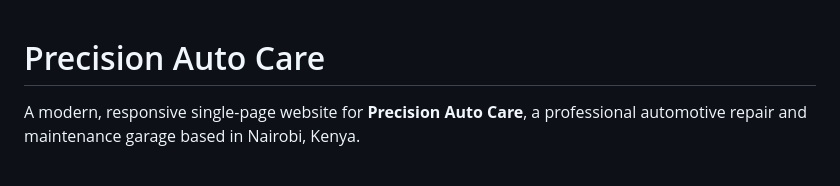
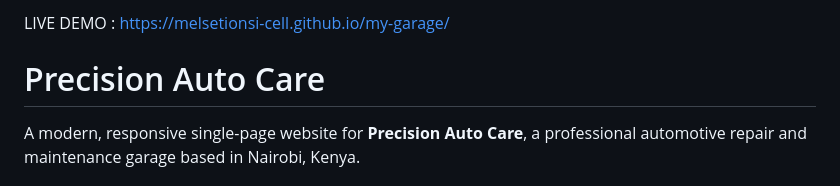
Before and after one commit to melsetionsi-cell/my-garage, a Markdown page: README.md, the part around the change. Drawn GitHub-style.

Commit message:
Add live demo link to README

```diff
--- a/README.md
+++ b/README.md
@@ -1,3 +1,4 @@
+LIVE DEMO : https://melsetionsi-cell.github.io/my-garage/
 # Precision Auto Care
 
 A modern, responsive single-page website for **Precision Auto Care**, a professional automotive repair and maintenance garage based in Nairobi, Kenya.
```
